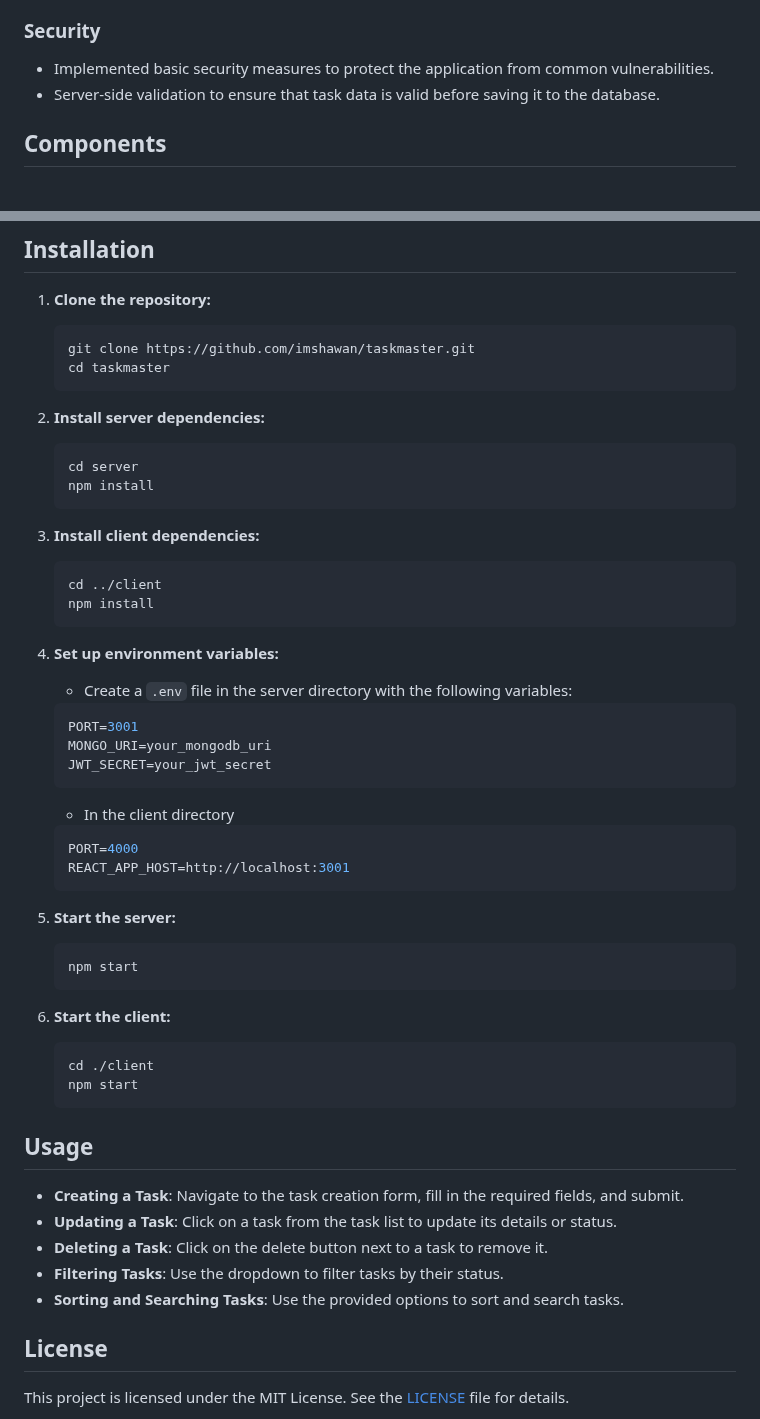
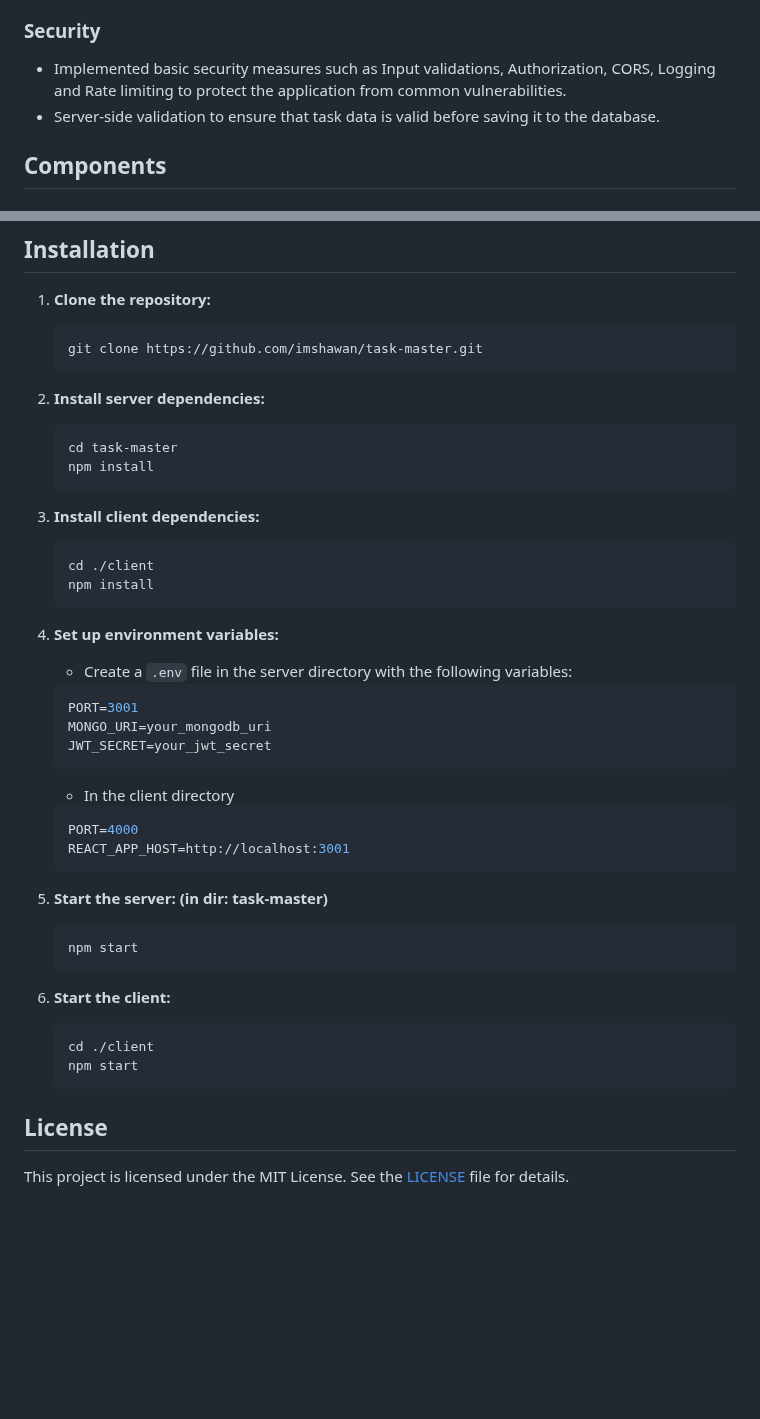
Before and after one commit to imshawan/task-master, a Markdown page: README.md, 2 parts joined by grey strips. Drawn GitHub-style; blank space fills up the shorter version.

Commit message:
chore: Update readme

````diff
--- a/README.md
+++ b/README.md
@@ -19,7 +19,7 @@ TaskMaster is a task management application built with Node.js, Express, MongoDB
 - **Responsive Design**: The application is fully responsive and works well on all devices.
 
 ### Security
-- Implemented basic security measures to protect the application from common vulnerabilities.
+- Implemented basic security measures such as Input validations, Authorization, CORS, Logging and Rate limiting to protect the application from common vulnerabilities.
 - Server-side validation to ensure that task data is valid before saving it to the database.
 
 ## Components
@@ -55,19 +55,18 @@ Displays user information, avatar, brief statistics of their tasks and allows us
 
 1. **Clone the repository:**
    ```bash
-   git clone https://github.com/imshawan/taskmaster.git
-   cd taskmaster
+   git clone https://github.com/imshawan/task-master.git
    ```
 
 2. **Install server dependencies:**
    ```bash
-   cd server
+   cd task-master
    npm install
    ```
 
 3. **Install client dependencies:**
    ```bash
-   cd ../client
+   cd ./client
    npm install
    ```
 
@@ -84,7 +83,7 @@ Displays user information, avatar, brief statistics of their tasks and allows us
    REACT_APP_HOST=http://localhost:3001
    ```
 
-5. **Start the server:**
+5. **Start the server: (in dir: task-master)**
    ```bash
    npm start
    ```
@@ -95,15 +94,6 @@ Displays user information, avatar, brief statistics of their tasks and allows us
    npm start
    ```
 
-## Usage
-
-- **Creating a Task**: Navigate to the task creation form, fill in the required fields, and submit.
-- **Updating a Task**: Click on a task from the task list to update its details or status.
-- **Deleting a Task**: Click on the delete button next to a task to remove it.
-- **Filtering Tasks**: Use the dropdown to filter tasks by their status.
-- **Sorting and Searching Tasks**: Use the provided options to sort and search tasks.
-
-
 ## License
 
 This project is licensed under the MIT License. See the [LICENSE](LICENSE) file for details.
````
